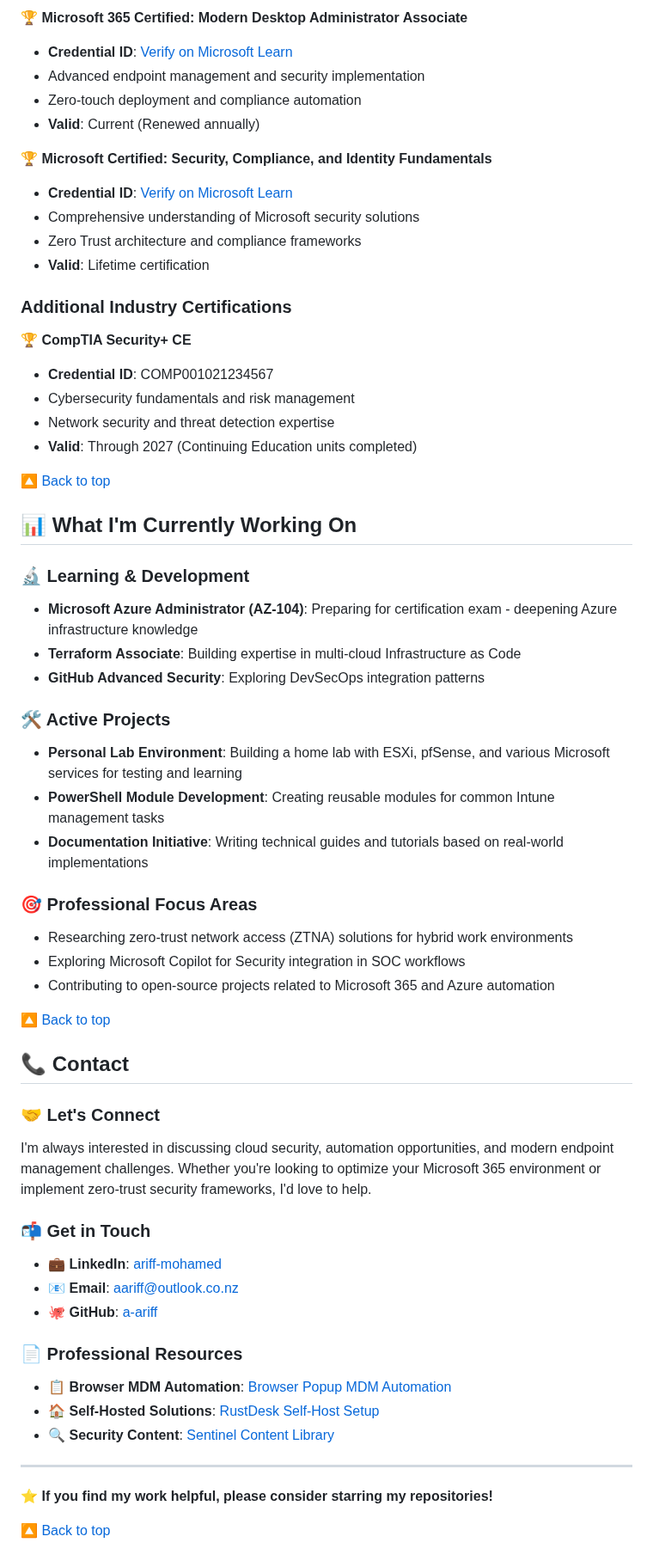
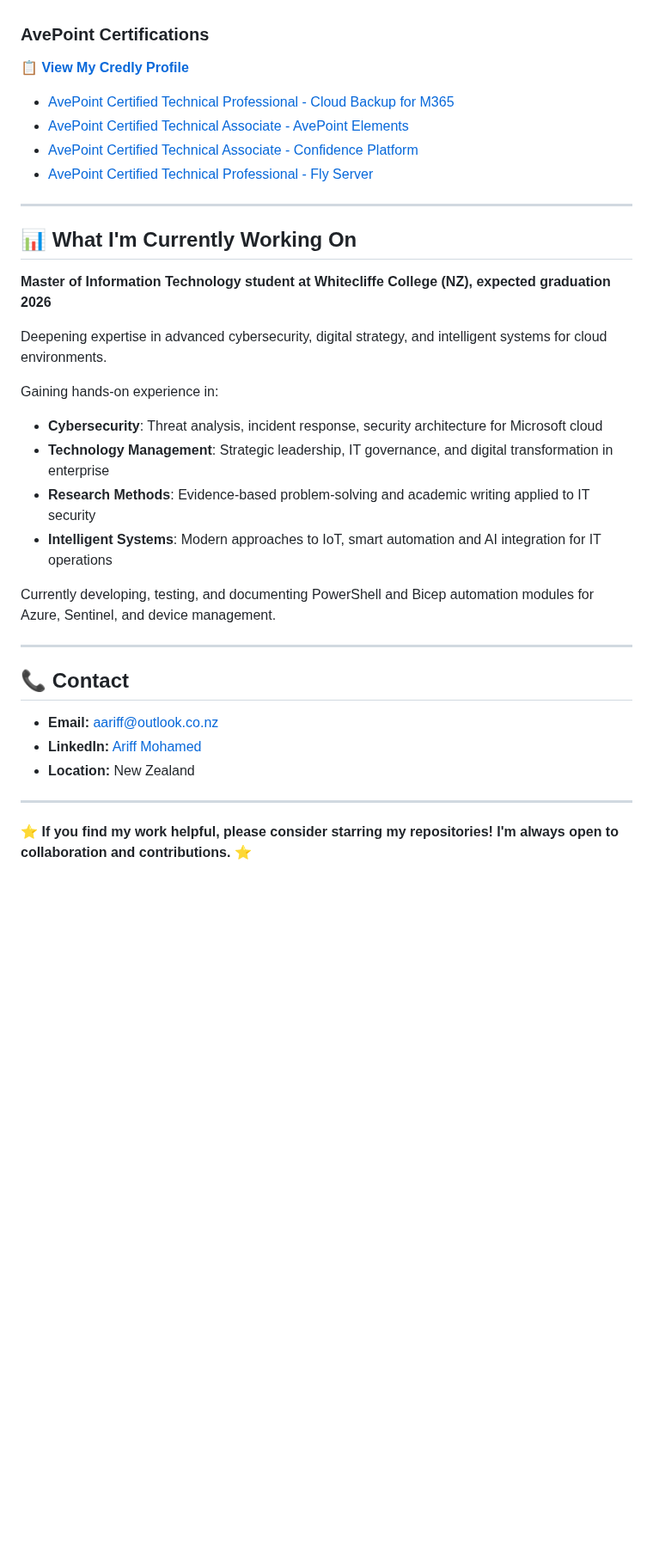
Before and after one commit to a-ariff/a-ariff, a Markdown page: README.md, the part around one of its changes. Shown at 86% size. Rendered like a GitHub page; blank space fills up the shorter version.

```diff
--- a/README.md
+++ b/README.md
@@ -84,60 +88,37 @@ JavaScript solution for seamless MDM enrollment in modern browsers
 
-🏆 **Microsoft 365 Certified: Modern Desktop Administrator Associate**
-- **Credential ID**: [Verify on Microsoft Learn](https://learn.microsoft.com/api/credentials/share/en-us/ArifMohamed/E8B4C4A5A1B3D2F1?sharingId=498A1E2D3C4B5A69)
-- Advanced endpoint management and security implementation
-- Zero-touch deployment and compliance automation
-- **Valid**: Current (Renewed annually)
-
-🏆 **Microsoft Certified: Security, Compliance, and Identity Fundamentals**
-- **Credential ID**: [Verify on Microsoft Learn](https://learn.microsoft.com/api/credentials/share/en-us/ArifMohamed/C7F3A8E6B2D5F419?sharingId=897B4C1F6E8A2D53)
-- Comprehensive understanding of Microsoft security solutions
-- Zero Trust architecture and compliance frameworks
-- **Valid**: Lifetime certification
-
-### Additional Industry Certifications
-
-🏆 **CompTIA Security+ CE**
-- **Credential ID**: COMP001021234567
-- Cybersecurity fundamentals and risk management
-- Network security and threat detection expertise
-- **Valid**: Through 2027 (Continuing Education units completed)
-
-[🔼 Back to top](#-hi-im-ariff-mohamed)
-
-## 📊 What I'm Currently Working On
-
-### 🔬 Learning & Development
-- **Microsoft Azure Administrator (AZ-104)**: Preparing for certification exam - deepening Azure infrastructure knowledge
-- **Terraform Associate**: Building expertise in multi-cloud Infrastructure as Code
-- **GitHub Advanced Security**: Exploring DevSecOps integration patterns
-
-### 🛠️ Active Projects
-- **Personal Lab Environment**: Building a home lab with ESXi, pfSense, and various Microsoft services for testing and learning
-- **PowerShell Module Development**: Creating reusable modules for common Intune management tasks
-- **Documentation Initiative**: Writing technical guides and tutorials based on real-world implementations
-
-### 🎯 Professional Focus Areas
-- Researching zero-trust network access (ZTNA) solutions for hybrid work environments
-- Exploring Microsoft Copilot for Security integration in SOC workflows
-- Contributing to open-source projects related to Microsoft 365 and Azure automation
-
-[🔼 Back to top](#-hi-im-ariff-mohamed)
-
-## 📞 Contact
-### 🤝 Let's Connect
-I'm always interested in discussing cloud security, automation opportunities, and modern endpoint management challenges. Whether you're looking to optimize your Microsoft 365 environment or implement zero-trust security frameworks, I'd love to help.
-
-### 📬 Get in Touch
-- 💼 **LinkedIn**: [ariff-mohamed](https://www.linkedin.com/in/ariff-mohamed/)
-- 📧 **Email**: [aariff@outlook.co.nz](mailto:aariff@outlook.co.nz)
-- 🐙 **GitHub**: [a-ariff](https://github.com/a-ariff)
-
-### 📄 Professional Resources
-- 📋 **Browser MDM Automation**: [Browser Popup MDM Automation](https://github.com/a-ariff/browser-popup-mdm-automation)
-- 🏠 **Self-Hosted Solutions**: [RustDesk Self-Host Setup](https://github.com/a-ariff/rustdesk-selfhost)
-- 🔍 **Security Content**: [Sentinel Content Library](https://github.com/a-ariff/sentinel-content-library)
+### AvePoint Certifications
+📋 **[View My Credly Profile](https://www.credly.com/users/ariff-mohamed)**
+- [AvePoint Certified Technical Professional - Cloud Backup for M365](https://www.credly.com/badges/e43592d4-221d-4fea-aa33-262043879856/public_url)
+- [AvePoint Certified Technical Associate - AvePoint Elements](https://www.credly.com/badges/f89e8071-97da-4fd9-a62f-b14294b00cda/public_url)
+- [AvePoint Certified Technical Associate - Confidence Platform](https://www.credly.com/badges/ca658222-99e5-490b-bb82-c8b55b6de533/public_url)
+- [AvePoint Certified Technical Professional - Fly Server](https://www.credly.com/badges/a6c376df-835f-40f9-b3d0-4dfa632c6e71/public_url)
 
 ---
-⭐ **If you find my work helpful, please consider starring my repositories!**
 
-[🔼 Back to top](#-hi-im-ariff-mohamed)
+📊 What I'm Currently Working On
+--------------------------------
+
+**Master of Information Technology student at Whitecliffe College (NZ), expected graduation 2026**
+
+Deepening expertise in advanced cybersecurity, digital strategy, and intelligent systems for cloud environments.
+
+Gaining hands-on experience in:
+- **Cybersecurity**: Threat analysis, incident response, security architecture for Microsoft cloud
+- **Technology Management**: Strategic leadership, IT governance, and digital transformation in enterprise
+- **Research Methods**: Evidence-based problem-solving and academic writing applied to IT security
+- **Intelligent Systems**: Modern approaches to IoT, smart automation and AI integration for IT operations
+
+Currently developing, testing, and documenting PowerShell and Bicep automation modules for Azure, Sentinel, and device management.
+
+---
+
+📞 Contact
+----------
+
+- **Email:** aariff@outlook.co.nz
+- **LinkedIn:** [Ariff Mohamed](https://www.linkedin.com/in/ariff-mohamed/)
+- **Location:** New Zealand
+
+---
+
+⭐ **If you find my work helpful, please consider starring my repositories! I'm always open to collaboration and contributions.** ⭐
```
Also changed, not shown: other parts of README.md (+62 -58 lines).
